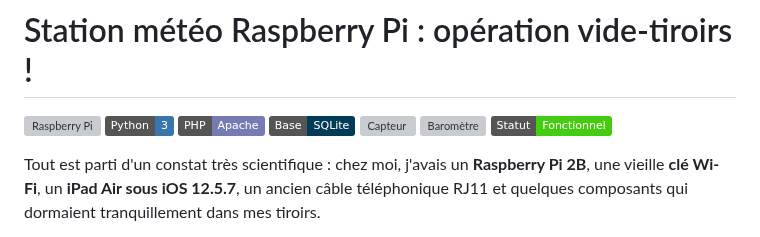
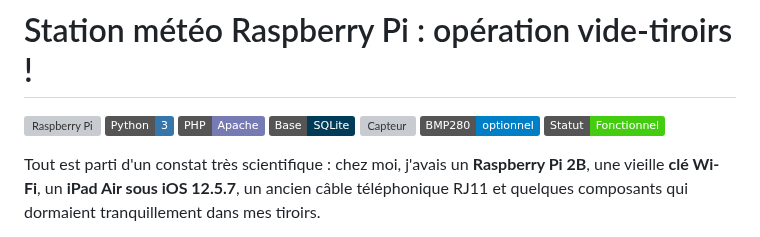
Before and after one commit to jpparein/raspberry-pi-station-meteo, a Markdown page: README.md, the part around the change. Drawn GitHub-style; badges without logos; grey boxes are pictures that could not be loaded.

Commit message:
docs: fix BMP280 badge URL

```diff
--- a/README.md
+++ b/README.md
@@ -5,7 +5,7 @@
 ![PHP](https://img.shields.io/badge/PHP-Apache-777BB4?logo=php&logoColor=white)
 ![SQLite](https://img.shields.io/badge/Base-SQLite-003B57?logo=sqlite&logoColor=white)
 ![Capteur](https://img.shields.io/badge/Capteur-DHT11/DHT22-43A047)
-![Baromètre](https://img.shields.io/badge/Baromètre-BMP280-optional-blue)
+![Baromètre](https://img.shields.io/badge/BMP280-optionnel-blue)
 ![Statut](https://img.shields.io/badge/Statut-Fonctionnel-brightgreen)
 
 Tout est parti d'un constat très scientifique : chez moi, j'avais un **Raspberry Pi 2B**, une vieille **clé Wi-Fi**, un **iPad Air sous iOS 12.5.7**, un ancien câble téléphonique RJ11 et quelques composants qui dormaient tranquillement dans mes tiroirs.
```
